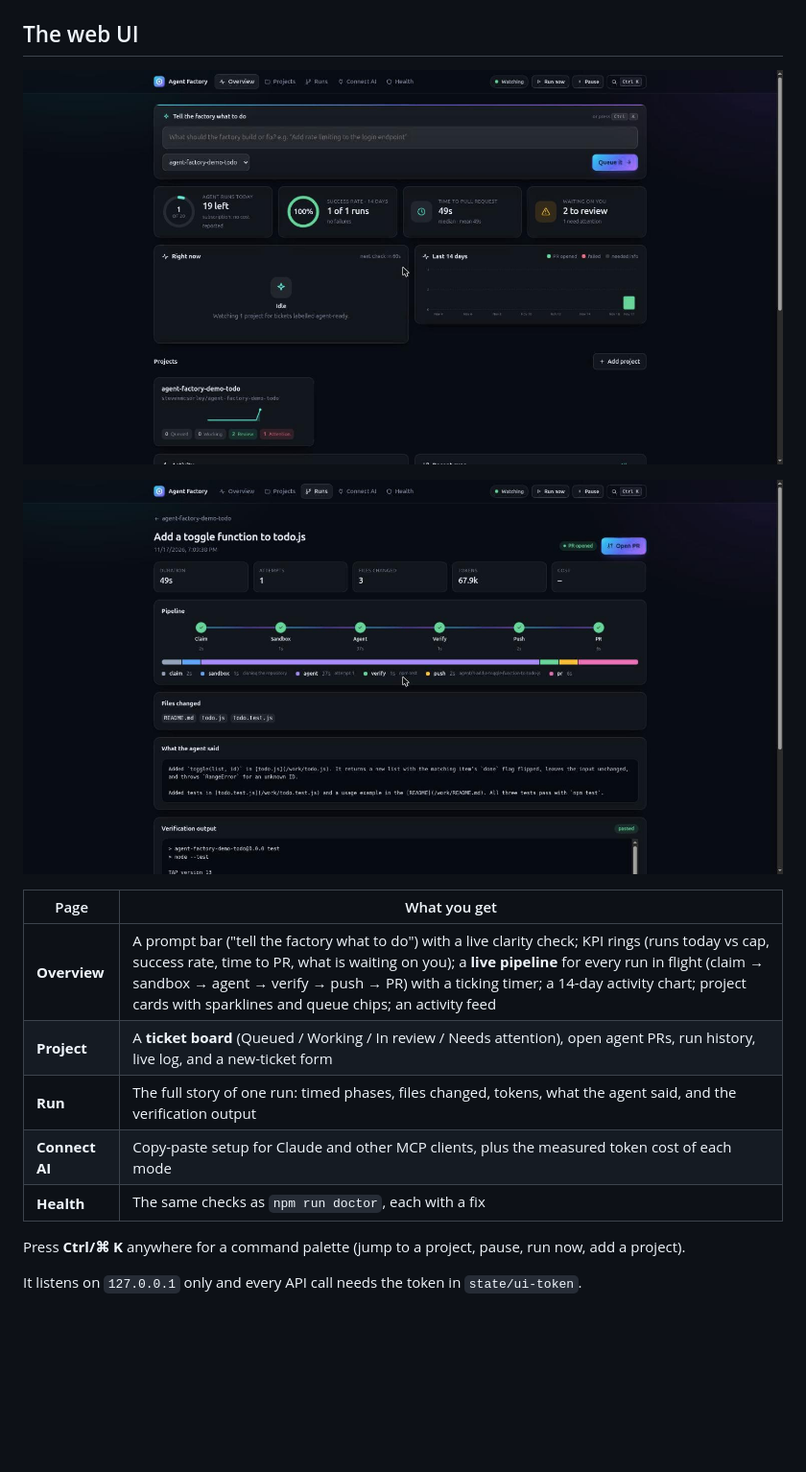
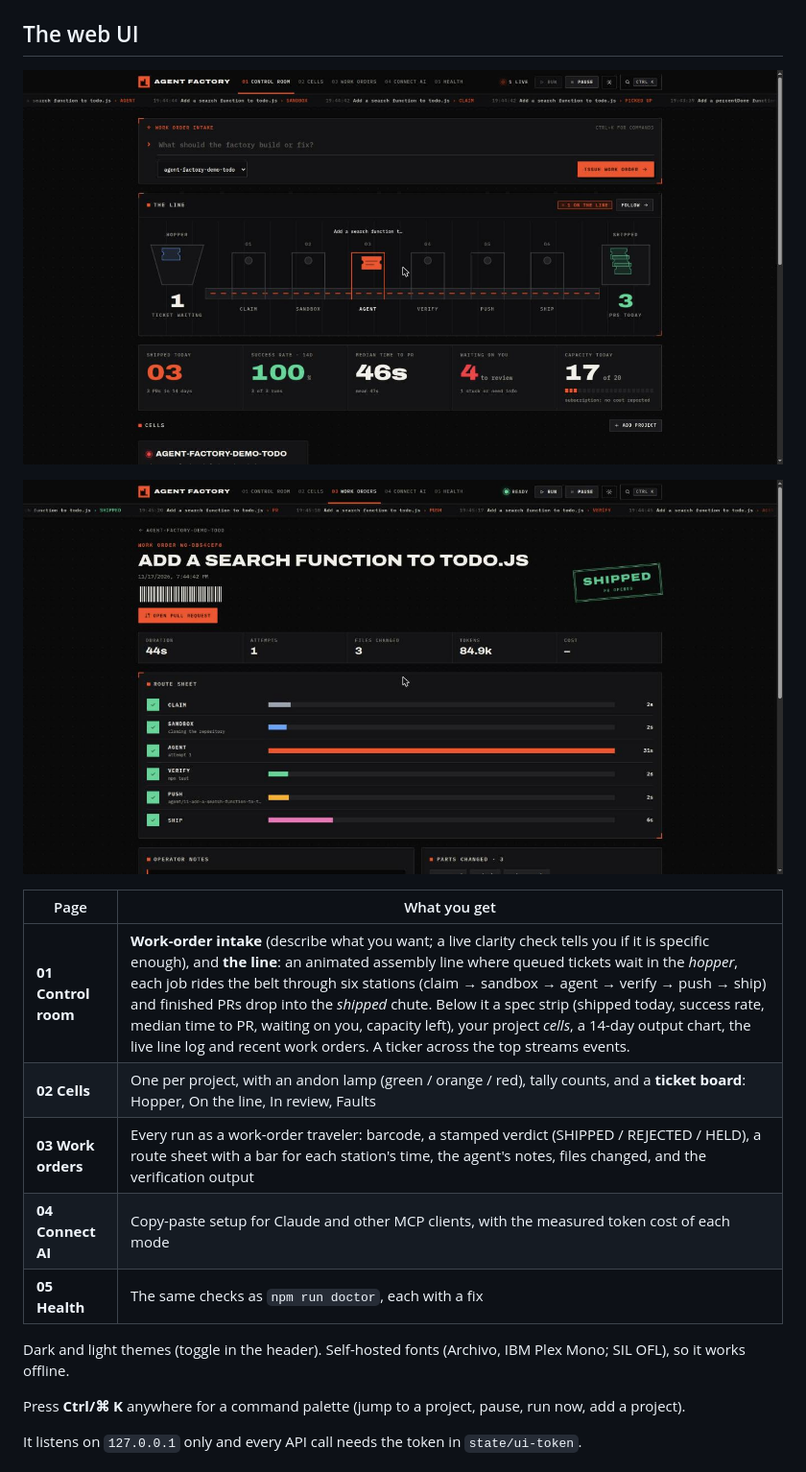
Before and after one commit to stevenmcsorley/agent-factory, a Markdown page: README.md, the part around one of its changes. Shown at 96% size. Rendered like a GitHub page; pictures changed too: docs/img/overview.jpg, docs/img/run.jpg; blank space fills up the shorter version.

```diff
--- a/README.md
+++ b/README.md
@@ -59,11 +59,13 @@ Ticket states are plain labels: `agent-ready` → `agent-working` → `agent-rev
 
 | Page | What you get |
 |---|---|
-| **Overview** | A prompt bar ("tell the factory what to do") with a live clarity check; KPI rings (runs today vs cap, success rate, time to PR, what is waiting on you); a **live pipeline** for every run in flight (claim → sandbox → agent → verify → push → PR) with a ticking timer; a 14-day activity chart; project cards with sparklines and queue chips; an activity feed |
-| **Project** | A **ticket board** (Queued / Working / In review / Needs attention), open agent PRs, run history, live log, and a new-ticket form |
-| **Run** | The full story of one run: timed phases, files changed, tokens, what the agent said, and the verification output |
-| **Connect AI** | Copy-paste setup for Claude and other MCP clients, plus the measured token cost of each mode |
-| **Health** | The same checks as `npm run doctor`, each with a fix |
+| **01 Control room** | **Work-order intake** (describe what you want; a live clarity check tells you if it is specific enough), and **the line**: an animated assembly line where queued tickets wait in the *hopper*, each job rides the belt through six stations (claim → sandbox → agent → verify → push → ship) and finished PRs drop into the *shipped* chute. Below it a spec strip (shipped today, success rate, median time to PR, waiting on you, capacity left), your project *cells*, a 14-day output chart, the live line log and recent work orders. A ticker across the top streams events. |
+| **02 Cells** | One per project, with an andon lamp (green / orange / red), tally counts, and a **ticket board**: Hopper, On the line, In review, Faults |
+| **03 Work orders** | Every run as a work-order traveler: barcode, a stamped verdict (SHIPPED / REJECTED / HELD), a route sheet with a bar for each station's time, the agent's notes, files changed, and the verification output |
+| **04 Connect AI** | Copy-paste setup for Claude and other MCP clients, with the measured token cost of each mode |
+| **05 Health** | The same checks as `npm run doctor`, each with a fix |
+
+Dark and light themes (toggle in the header). Self-hosted fonts (Archivo, IBM Plex Mono; SIL OFL), so it works offline.
 
 Press **Ctrl/⌘ K** anywhere for a command palette (jump to a project, pause, run now, add a project).
 
```
Also changed, not shown: other parts of README.md (+2 -2 lines), ui/fonts/README.md (added, +8 -0 lines), 15 other files.
